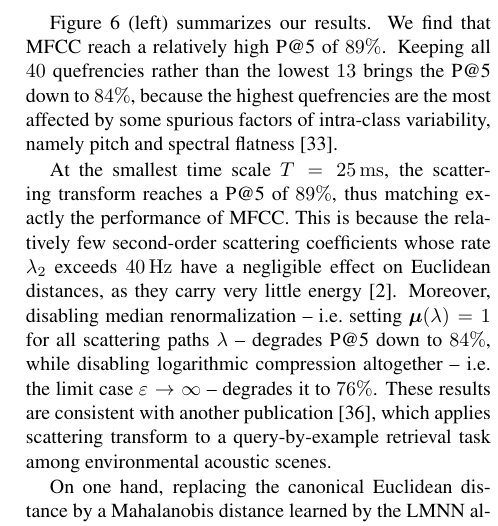
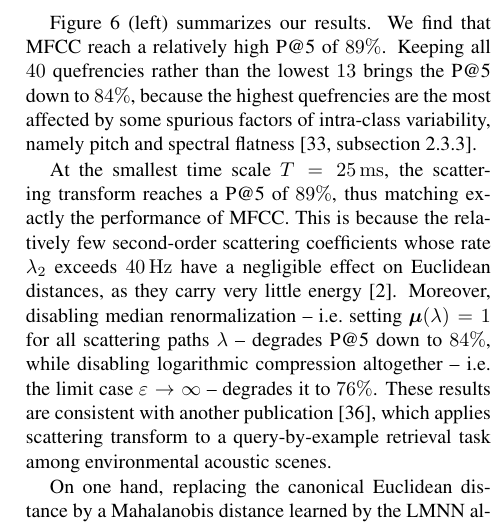
Before and after one commit to mathieulagrange/dlfm2018, a LaTeX paper (paper/lostanlenPlayingTechniques.tex): part of one column of page 6 of 9, cut so that both start at the same text. Compiled offline with pdfLaTeX.

Commit message:
cite 2.3.3 in my dissertation

```diff
--- a/paper/lostanlenPlayingTechniques.tex
+++ b/paper/lostanlenPlayingTechniques.tex
@@ -382,7 +382,7 @@ Therefore, increasing the frame duration $T$ has no effect on the value of MFCC,
 
 Figure \ref{fig:results} (left) summarizes our results.
 We find that MFCC reach a relatively high P@5 of $89\%$.
-Keeping all $40$ quefrencies rather than the lowest $13$ brings the P@5 down to $84\%$, because the highest quefrencies are the most affected by some spurious factors of intra-class variability, namely pitch and spectral flatness \cite{lostanlen2017phd}.
+Keeping all $40$ quefrencies rather than the lowest $13$ brings the P@5 down to $84\%$, because the highest quefrencies are the most affected by some spurious factors of intra-class variability, namely pitch and spectral flatness \cite[subsection 2.3.3]{lostanlen2017phd}.
 
 At the smallest time scale $T=\SI{25}{\milli\second}$, the scattering transform reaches a P@5 of $89\%$, thus matching exactly the performance of MFCC.
 This is because the relatively few second-order scattering coefficients whose rate $\lambda_2$ exceeds $\SI{40}{\Hz}$ have a negligible effect on Euclidean distances, as they carry very little energy \cite{anden2014taslp}.
```
